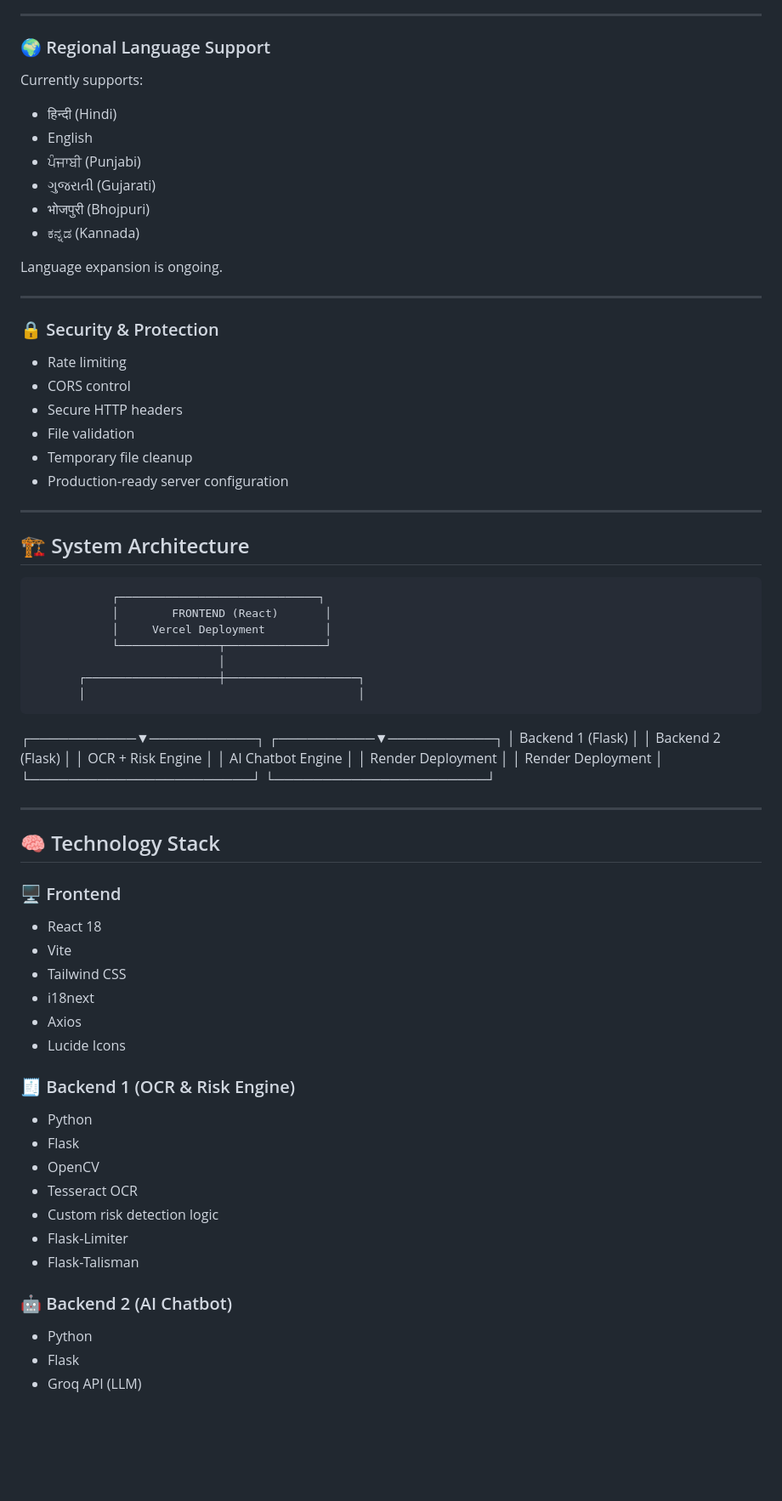
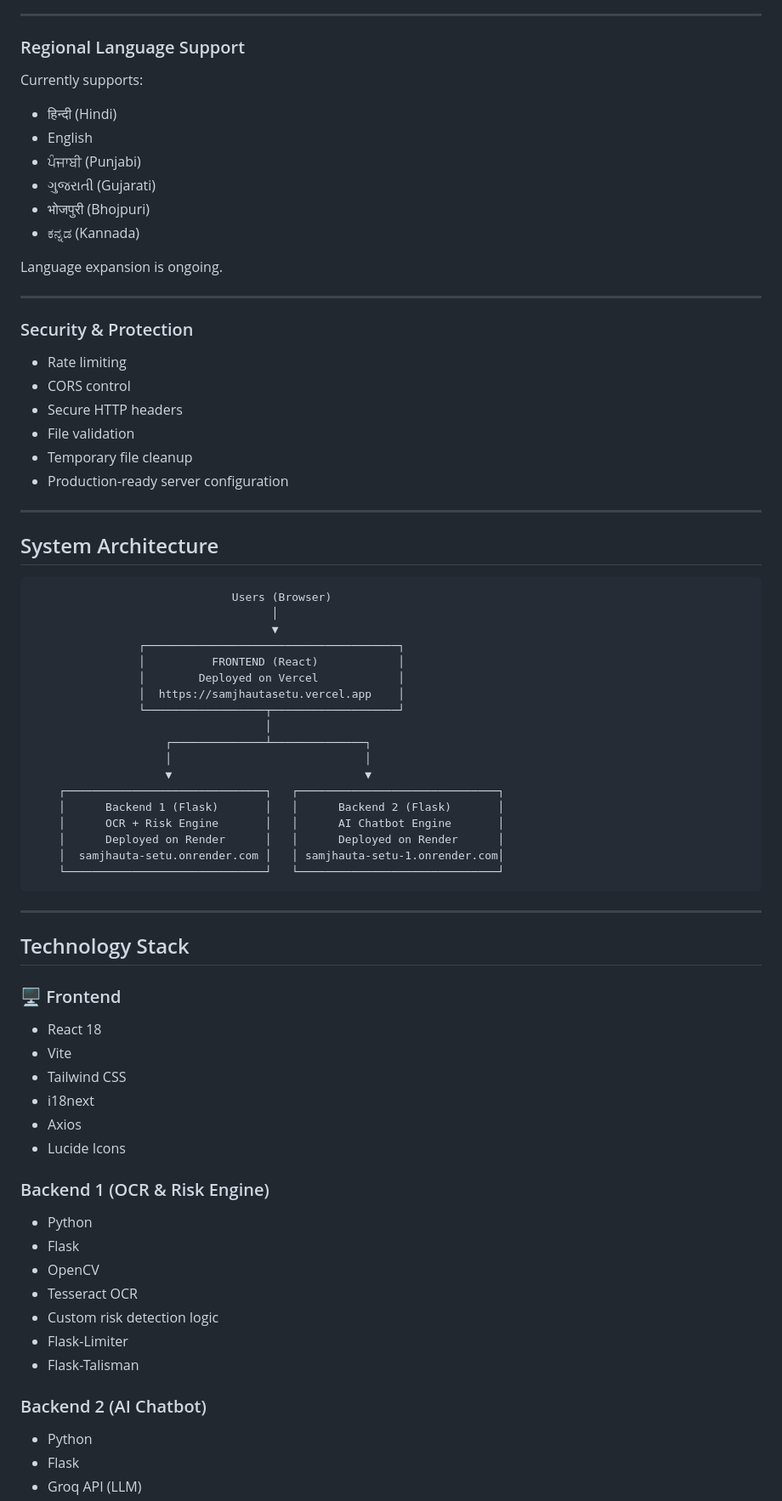
Before and after one commit to DhyaanKanoja11/Samjhauta_Setu, a Markdown page: README.md, the part around one of its changes. Shown at 85% size. Rendered like a GitHub page; blank space fills up the shorter version.

```diff
--- a/README.md
+++ b/README.md
@@ -88,7 +84,7 @@ Detects:
 
 ---
 
-### 🌍 Regional Language Support
+###  Regional Language Support
 Currently supports:
 - हिन्दी (Hindi)
 - English
@@ -101,7 +97,7 @@ Language expansion is ongoing.
 
 ---
 
-### 🔒 Security & Protection
+###  Security & Protection
 - Rate limiting
 - CORS control
 - Secure HTTP headers
@@ -111,25 +107,30 @@ Language expansion is ongoing.
 
 ---
 
-## 🏗 System Architecture
+##  System Architecture
 
-                ┌──────────────────────────────┐
-                │        FRONTEND (React)       │
-                │     Vercel Deployment         │
-                └───────────────┬───────────────┘
-                                │
-           ┌────────────────────┼────────────────────┐
-           │                                         │
-┌───────────▼───────────┐                 ┌──────────▼───────────┐
-│ Backend 1 (Flask)     │                 │ Backend 2 (Flask)    │
-│ OCR + Risk Engine     │                 │  AI Chatbot Engine   │
-│ Render Deployment     │                 │ Render Deployment    │
-└───────────────────────┘                 └──────────────────────┘
-
+                                  Users (Browser)
+                                        │
+                                        ▼
+                    ┌──────────────────────────────────────┐
+                    │          FRONTEND (React)            │
+                    │        Deployed on Vercel            │
+                    │  https://samjhautasetu.vercel.app    │
+                    └──────────────────┬───────────────────┘
+                                       │
+                        ┌──────────────┴──────────────┐
+                        │                             │
+                        ▼                             ▼
+        ┌──────────────────────────────┐   ┌──────────────────────────────┐
+        │      Backend 1 (Flask)       │   │      Backend 2 (Flask)       │
+        │      OCR + Risk Engine       │   │      AI Chatbot Engine       │
+        │      Deployed on Render      │   │      Deployed on Render      │
+        │  samjhauta-setu.onrender.com │   │ samjhauta-setu-1.onrender.com│
+        └──────────────────────────────┘   └──────────────────────────────┘
 
 ---
 
-## 🧠 Technology Stack
+##  Technology Stack
 
 ### 🖥 Frontend
 - React 18
@@ -139,7 +140,7 @@ Language expansion is ongoing.
 - Axios
 - Lucide Icons
 
-### 🧾 Backend 1 (OCR & Risk Engine)
+###  Backend 1 (OCR & Risk Engine)
 - Python
 - Flask
 - OpenCV
@@ -148,7 +149,7 @@ Language expansion is ongoing.
 - Flask-Limiter
 - Flask-Talisman
 
-### 🤖 Backend 2 (AI Chatbot)
+###  Backend 2 (AI Chatbot)
 - Python
 - Flask
 - Groq API (LLM)
```
Also changed, not shown: other parts of README.md (+27 -43 lines).
